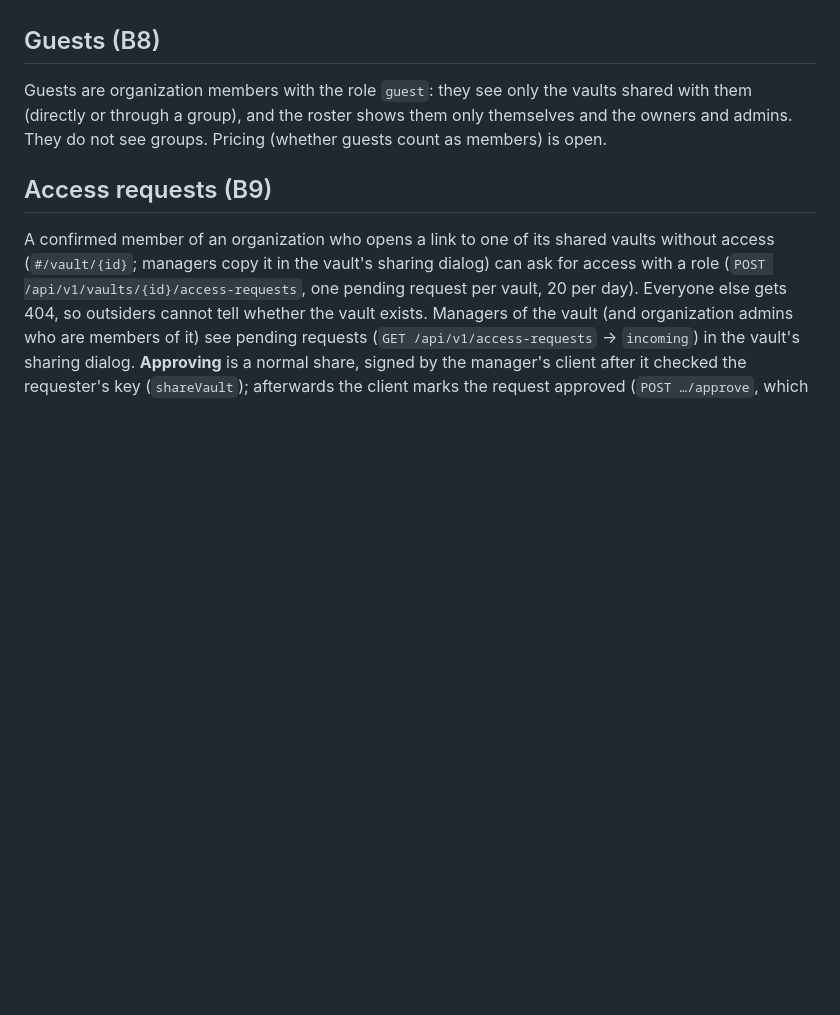
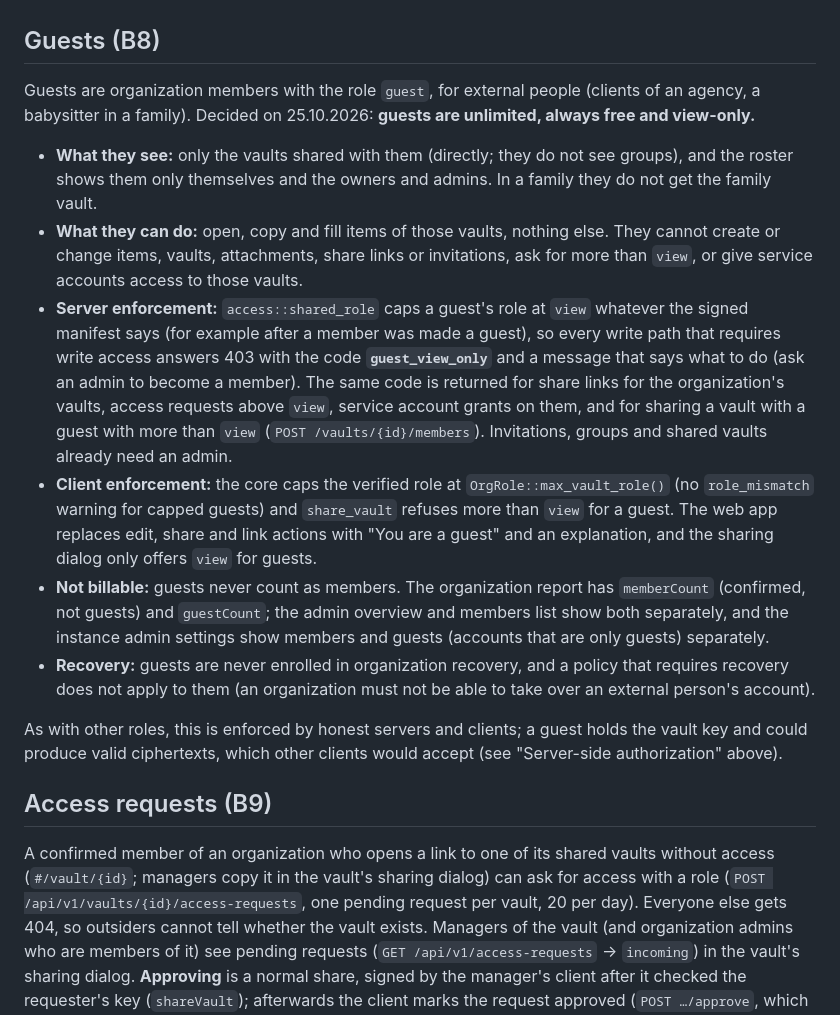
Before and after one commit to passboxnet/passbox-core, a Markdown page: docs/architecture/sharing.md, the part around the change. GitHub-like rendering; blank space fills up the shorter version.

```diff
--- a/docs/architecture/sharing.md
+++ b/docs/architecture/sharing.md
@@ -166,7 +166,16 @@ Snapshots never contain passkeys, password history, attachments or one-time pass
 
 ## Guests (B8)
 
-Guests are organization members with the role `guest`: they see only the vaults shared with them (directly or through a group), and the roster shows them only themselves and the owners and admins. They do not see groups. Pricing (whether guests count as members) is open.
+Guests are organization members with the role `guest`, for external people (clients of an agency, a babysitter in a family). Decided on 25.10.2026: **guests are unlimited, always free and view-only.**
+
+- **What they see:** only the vaults shared with them (directly; they do not see groups), and the roster shows them only themselves and the owners and admins. In a family they do not get the family vault.
+- **What they can do:** open, copy and fill items of those vaults, nothing else. They cannot create or change items, vaults, attachments, share links or invitations, ask for more than `view`, or give service accounts access to those vaults.
+- **Server enforcement:** `access::shared_role` caps a guest's role at `view` whatever the signed manifest says (for example after a member was made a guest), so every write path that requires write access answers 403 with the code **`guest_view_only`** and a message that says what to do (ask an admin to become a member). The same code is returned for share links for the organization's vaults, access requests above `view`, service account grants on them, and for sharing a vault with a guest with more than `view` (`POST /vaults/{id}/members`). Invitations, groups and shared vaults already need an admin.
+- **Client enforcement:** the core caps the verified role at `OrgRole::max_vault_role()` (no `role_mismatch` warning for capped guests) and `share_vault` refuses more than `view` for a guest. The web app replaces edit, share and link actions with "You are a guest" and an explanation, and the sharing dialog only offers `view` for guests.
+- **Not billable:** guests never count as members. The organization report has `memberCount` (confirmed, not guests) and `guestCount`; the admin overview and members list show both separately, and the instance admin settings show members and guests (accounts that are only guests) separately.
+- **Recovery:** guests are never enrolled in organization recovery, and a policy that requires recovery does not apply to them (an organization must not be able to take over an external person's account).
+
+As with other roles, this is enforced by honest servers and clients; a guest holds the vault key and could produce valid ciphertexts, which other clients would accept (see "Server-side authorization" above).
 
 ## Access requests (B9)
 
```
Also changed, not shown: docs/architecture/administration.md (+3 -1 lines), docs/architecture/service-accounts.md (+3 -1 lines).
